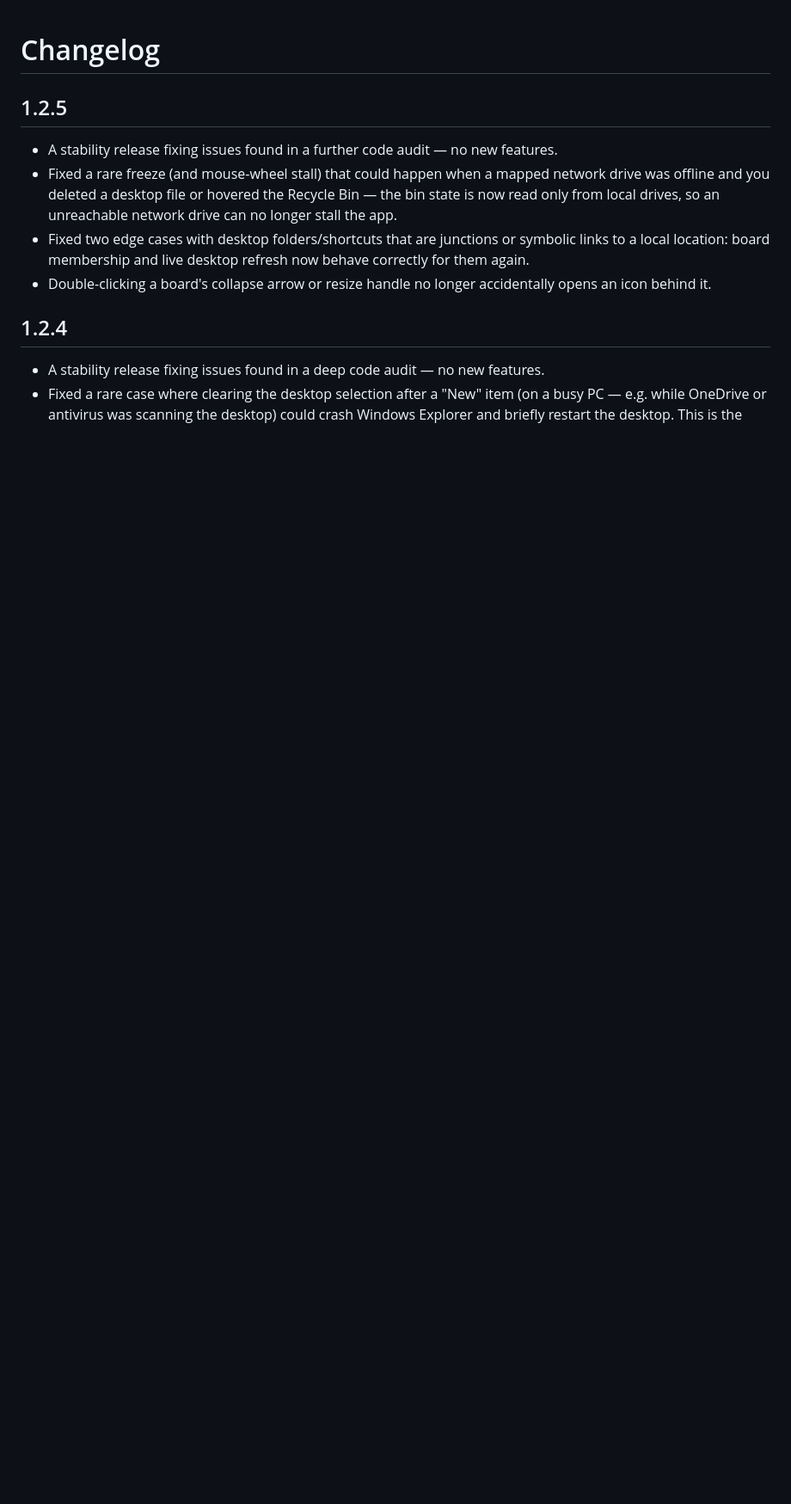
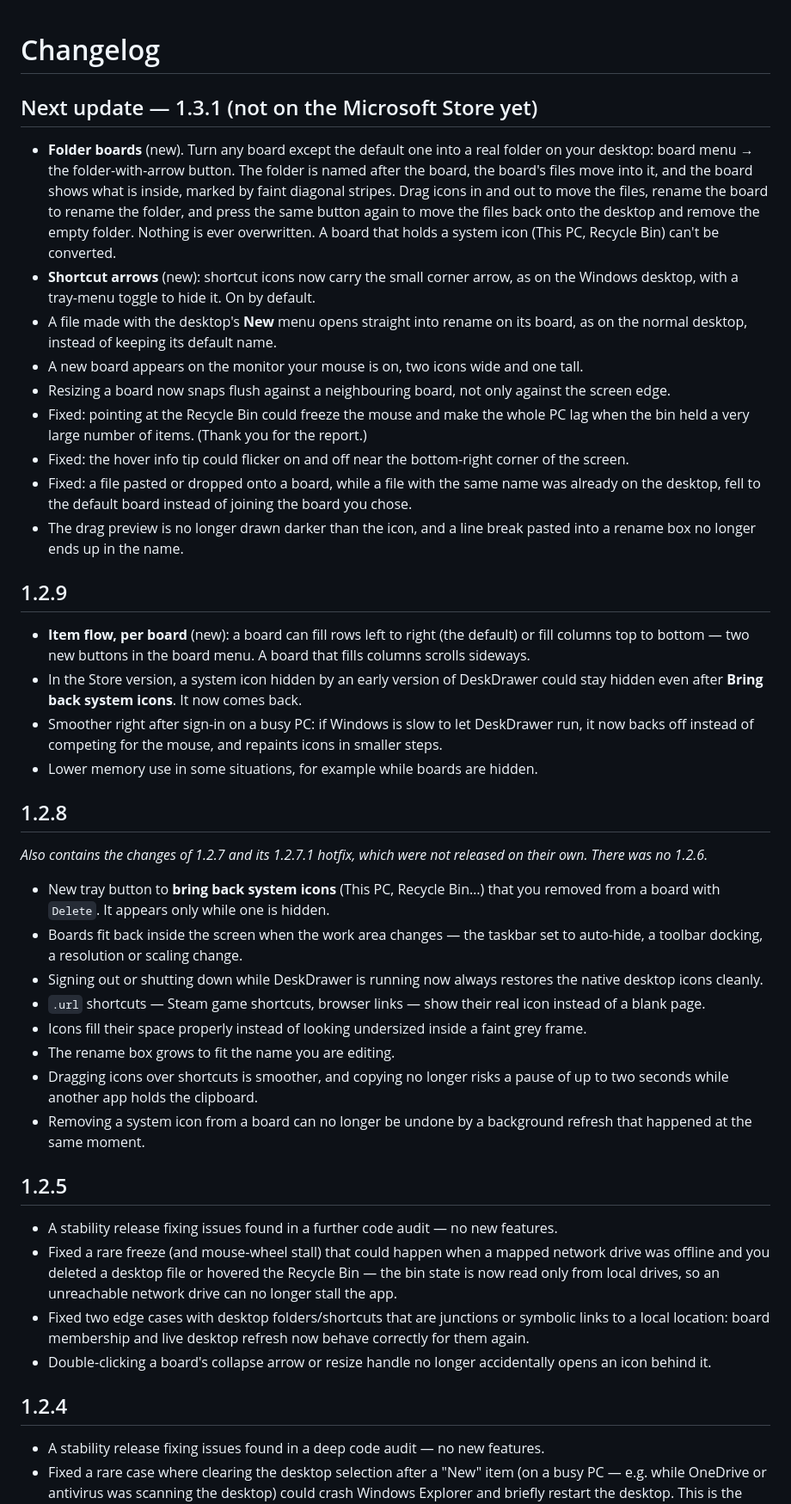
Before and after one commit to Gaojikuaileren/DeskDrawer, a Markdown page: CHANGELOG.md, the part around the change. Shown at 86% size. Drawn GitHub-style; blank space fills up the shorter version.

Commit message:
README and CHANGELOG: 1.2.8, 1.2.9 and the coming 1.3.1; current board menu
- CHANGELOG: 1.2.8 (with the unreleased 1.2.7 / 1.2.7.1; there was no 1.2.6), 1.2.9, and
  the next update 1.3.1, marked as not on the Microsoft Store yet.
- README: say that folder boards and the shortcut-arrow toggle arrive with 1.3.1 (the Store
  has 1.2.9); a new board opens on the monitor under the mouse; a desktop New opens
  straight into rename.
- docs/board-menu.png: the menu re-rendered from the app's own menu code (adds the folder
  board and item-flow buttons, drops the view toggle that moved to the tray), pasted over the
  same desktop.

Co-Authored-By: Claude Opus 5.5 <noreply@anthropic.com>

```diff
--- a/CHANGELOG.md
+++ b/CHANGELOG.md
@@ -1,4 +1,51 @@
 # Changelog
+
+## Next update — 1.3.1 (not on the Microsoft Store yet)
+- **Folder boards** (new). Turn any board except the default one into a real folder on your desktop:
+  board menu → the folder-with-arrow button. The folder is named after the board, the board's files move
+  into it, and the board shows what is inside, marked by faint diagonal stripes. Drag icons in and out
+  to move the files, rename the board to rename the folder, and press the same button again to move the
+  files back onto the desktop and remove the empty folder. Nothing is ever overwritten. A board that
+  holds a system icon (This PC, Recycle Bin) can't be converted.
+- **Shortcut arrows** (new): shortcut icons now carry the small corner arrow, as on the Windows desktop,
+  with a tray-menu toggle to hide it. On by default.
+- A file made with the desktop's **New** menu opens straight into rename on its board, as on the normal
+  desktop, instead of keeping its default name.
+- A new board appears on the monitor your mouse is on, two icons wide and one tall.
+- Resizing a board now snaps flush against a neighbouring board, not only against the screen edge.
+- Fixed: pointing at the Recycle Bin could freeze the mouse and make the whole PC lag when the bin held
+  a very large number of items. (Thank you for the report.)
+- Fixed: the hover info tip could flicker on and off near the bottom-right corner of the screen.
+- Fixed: a file pasted or dropped onto a board, while a file with the same name was already on the
+  desktop, fell to the default board instead of joining the board you chose.
+- The drag preview is no longer drawn darker than the icon, and a line break pasted into a rename box
+  no longer ends up in the name.
+
+## 1.2.9
+- **Item flow, per board** (new): a board can fill rows left to right (the default) or fill columns top
+  to bottom — two new buttons in the board menu. A board that fills columns scrolls sideways.
+- In the Store version, a system icon hidden by an early version of DeskDrawer could stay hidden even
+  after **Bring back system icons**. It now comes back.
+- Smoother right after sign-in on a busy PC: if Windows is slow to let DeskDrawer run, it now backs off
+  instead of competing for the mouse, and repaints icons in smaller steps.
+- Lower memory use in some situations, for example while boards are hidden.
+
+## 1.2.8
+*Also contains the changes of 1.2.7 and its 1.2.7.1 hotfix, which were not released on their own.
+There was no 1.2.6.*
+- New tray button to **bring back system icons** (This PC, Recycle Bin…) that you removed from a board
+  with `Delete`. It appears only while one is hidden.
+- Boards fit back inside the screen when the work area changes — the taskbar set to auto-hide, a
+  toolbar docking, a resolution or scaling change.
+- Signing out or shutting down while DeskDrawer is running now always restores the native desktop
+  icons cleanly.
+- `.url` shortcuts — Steam game shortcuts, browser links — show their real icon instead of a blank page.
+- Icons fill their space properly instead of looking undersized inside a faint grey frame.
+- The rename box grows to fit the name you are editing.
+- Dragging icons over shortcuts is smoother, and copying no longer risks a pause of up to two seconds
+  while another app holds the clipboard.
+- Removing a system icon from a board can no longer be undone by a background refresh that happened at
+  the same moment.
 
 ## 1.2.5
 - A stability release fixing issues found in a further code audit — no new features.
```
Also changed, not shown: README.md (+9 -3 lines), docs/board-menu.png.
